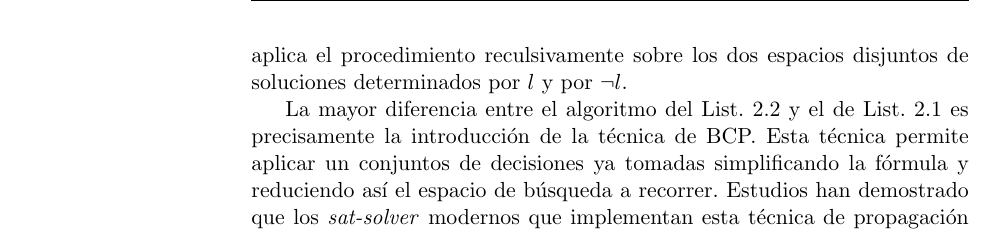
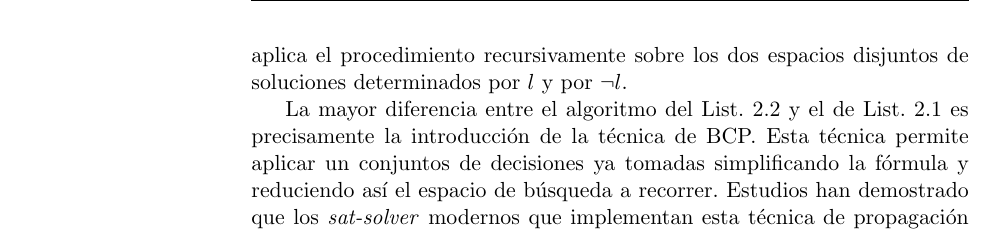
Before and after one commit to ivissani/rfm, a LaTeX thesis (tesis/tesis.tex, which reads tesis/preliminares.tex): part of page 28 of 40, cut so that both start at the same text. Compiled offline with pdfLaTeX.

Commit message:
Typo ("reculsivamente")

```diff
--- a/tesis/preliminares.tex
+++ b/tesis/preliminares.tex
@@ -290,7 +290,7 @@ DPLL (F $\in \mathit{Form}(\mathcal{V})$ in CNF)
 
 El algoritmo presentado en List.~\ref{DPLL}, comúnmente conocido como \emph{DPLL}, es un procedimiento que permite implementar un \ssolver cuyo comportamiento resulta radicalmente más eficiente que el presentado en List.~\ref{naif}. Esta modificación en la eficiencia del procedimiento proviene del tratamiento que se hace de las cláusulas unitarias y cómo la asignación de valores a estas repercute sobre la fórmula que se está analizando.
 
-Los puntos claves del algoritmo son los que aparecen en las filas identificadas como 2, 4, 7, 8 y 9. En el caso de 2 y 4 porque son los puntos en los que se determina si la fórmula es satisfacible o no. En el caso del condicional que aparece en la fila 2 la fórmula se determina como satisfacible por determinar que ya no restan decisiones para ser tomadas, si F es un conjunto consistente de literales, entonces este conforma una valuación de las variables proposicionales que satisface la fórmula puesto que si $p \in F$ entonces la valuación construida asigna 1 a $p$, y si $\neg p \in F$ entonces le asigna 0; en el caso de 4, si una cláusula resulta vacía, esto implica que no habrá forma de asignar ningún valor a ninguna variable proposicional de forma de hacerla verdadera y por lo tanto la fórmula no será satisfacible. Las filas 7 y 8 realizan lo que se denomina \emph{unit propagation} o BCP (por el inglés Boolean Constraint Propagation), lo que realiza este ciclo es propagar en todas las cláusulas las decisiones ya tomadas de forma que si un literal aparece en F, entonces se eliminan todas las cláusulas que lo contengan y se elimina toda aparición del literal negado de toda cláusula en que aparece mencionado. La fila 9 realiza una de las tareas más importantes del procedimiento, determina cuál será la próxima decisión a tomar a partir de escoger un literal; es sabido que el orden en que se eligen las variables modifica dramáticamente el rendimiento de la herramienta puesto que es el punto en que se decide qué fragmento de espacio de búsqueda será explorado primero. Luego, una vez elegido el literal que se utilizará para partir el espacio de búsqueda se aplica el procedimiento reculsivamente sobre los dos espacios disjuntos de soluciones determinados por $l$ y por $\neg l$.
+Los puntos claves del algoritmo son los que aparecen en las filas identificadas como 2, 4, 7, 8 y 9. En el caso de 2 y 4 porque son los puntos en los que se determina si la fórmula es satisfacible o no. En el caso del condicional que aparece en la fila 2 la fórmula se determina como satisfacible por determinar que ya no restan decisiones para ser tomadas, si F es un conjunto consistente de literales, entonces este conforma una valuación de las variables proposicionales que satisface la fórmula puesto que si $p \in F$ entonces la valuación construida asigna 1 a $p$, y si $\neg p \in F$ entonces le asigna 0; en el caso de 4, si una cláusula resulta vacía, esto implica que no habrá forma de asignar ningún valor a ninguna variable proposicional de forma de hacerla verdadera y por lo tanto la fórmula no será satisfacible. Las filas 7 y 8 realizan lo que se denomina \emph{unit propagation} o BCP (por el inglés Boolean Constraint Propagation), lo que realiza este ciclo es propagar en todas las cláusulas las decisiones ya tomadas de forma que si un literal aparece en F, entonces se eliminan todas las cláusulas que lo contengan y se elimina toda aparición del literal negado de toda cláusula en que aparece mencionado. La fila 9 realiza una de las tareas más importantes del procedimiento, determina cuál será la próxima decisión a tomar a partir de escoger un literal; es sabido que el orden en que se eligen las variables modifica dramáticamente el rendimiento de la herramienta puesto que es el punto en que se decide qué fragmento de espacio de búsqueda será explorado primero. Luego, una vez elegido el literal que se utilizará para partir el espacio de búsqueda se aplica el procedimiento recursivamente sobre los dos espacios disjuntos de soluciones determinados por $l$ y por $\neg l$.
 
 La mayor diferencia entre el algoritmo del List.~\ref{DPLL} y el de List.~\ref{naif} es precisamente la introducción de la técnica de BCP. Esta técnica permite aplicar un conjuntos de decisiones ya tomadas simplificando la fórmula y reduciendo así el espacio de búsqueda a recorrer. Estudios han demostrado que los \ssolver modernos que implementan esta técnica de propagación inviten aproximadamente el 90\% del tiempo realizando esta tarea\cite{???} y es por esta razón que las partes más críticas de la implementación de un \ssolver son aquellas que están involucradas en la resolución de BCP. Ejemplos de esto son técnicas como ...\marginpar{mencionar las cosas relevantes como punteros a cláusulas y two watch literals.}
 
```
